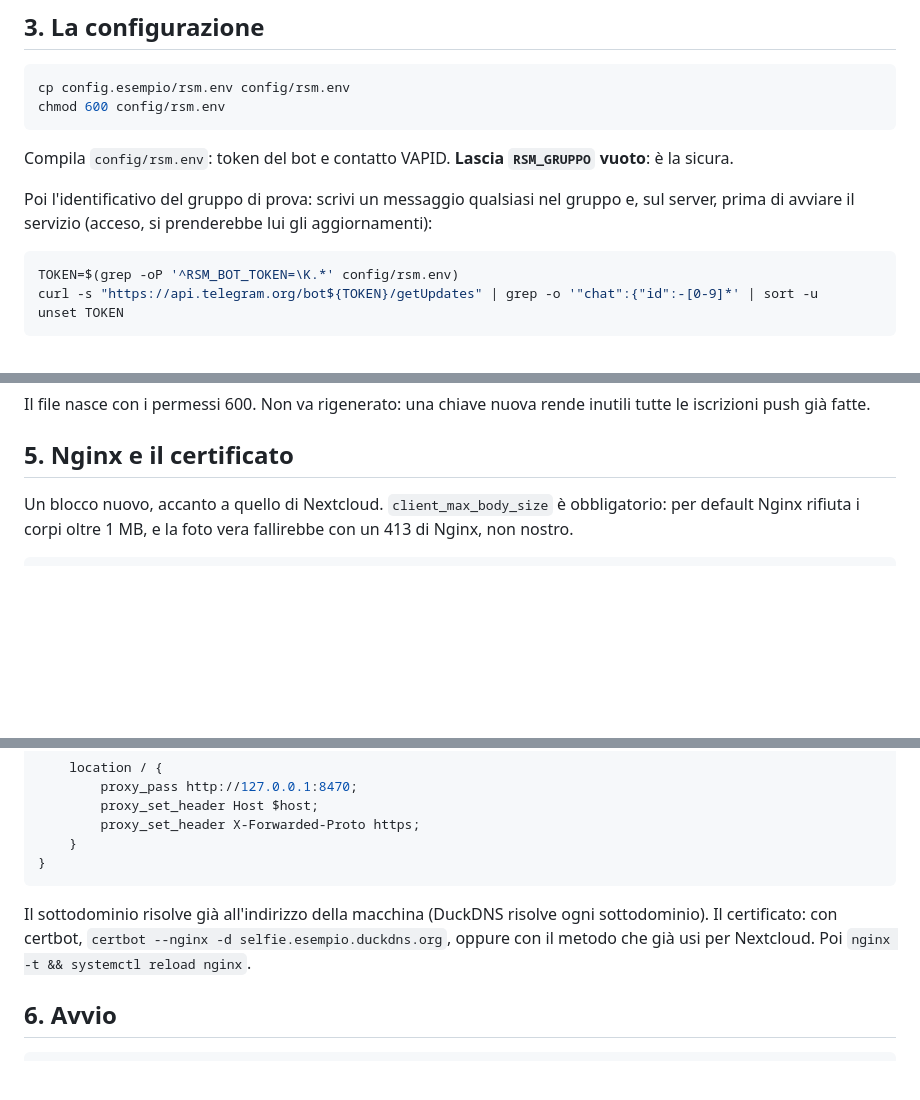
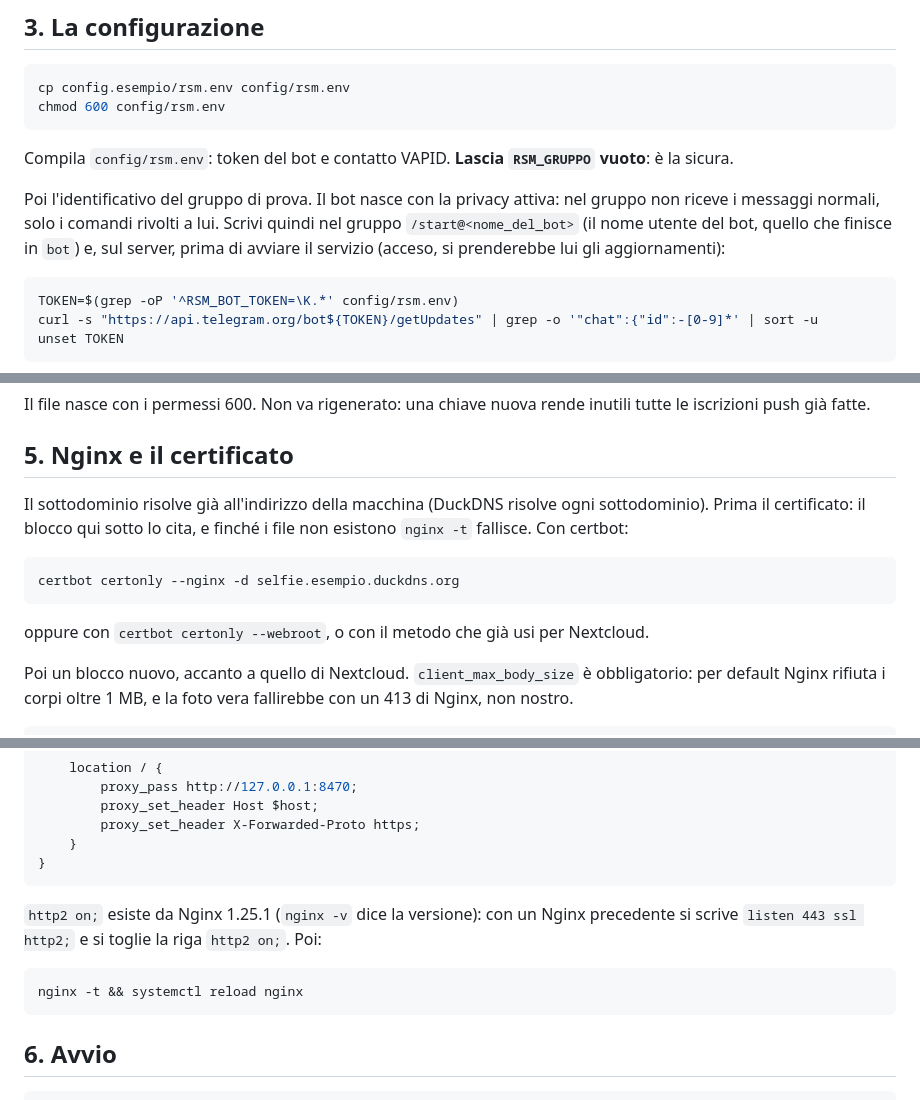
Before and after one commit to abe-siticompulsi/radiant-selfie-machine, a Markdown page: docs/messa-in-produzione.md, 3 parts joined by grey strips. Drawn GitHub-style; blank space fills up the shorter version.

Commit message:
docs: certificate before the Nginx block; group id via /start@bot
Co-Authored-By: Claude Opus 5.5 <noreply@anthropic.com>

````diff
--- a/docs/messa-in-produzione.md
+++ b/docs/messa-in-produzione.md
@@ -31,9 +31,11 @@ chmod 600 config/rsm.env
 Compila `config/rsm.env`: token del bot e contatto VAPID. **Lascia
 `RSM_GRUPPO` vuoto**: è la sicura.
 
-Poi l'identificativo del gruppo di prova: scrivi un messaggio qualsiasi nel
-gruppo e, sul server, prima di avviare il servizio (acceso, si prenderebbe lui
-gli aggiornamenti):
+Poi l'identificativo del gruppo di prova. Il bot nasce con la privacy attiva:
+nel gruppo non riceve i messaggi normali, solo i comandi rivolti a lui. Scrivi
+quindi nel gruppo `/start@<nome_del_bot>` (il nome utente del bot, quello che
+finisce in `bot`) e, sul server, prima di avviare il servizio (acceso, si
+prenderebbe lui gli aggiornamenti):
 
 ```bash
 TOKEN=$(grep -oP '^RSM_BOT_TOKEN=\K.*' config/rsm.env)
@@ -58,7 +60,18 @@ inutili tutte le iscrizioni push già fatte.
 
 ## 5. Nginx e il certificato
 
-Un blocco nuovo, accanto a quello di Nextcloud. `client_max_body_size` è
+Il sottodominio risolve già all'indirizzo della macchina (DuckDNS risolve ogni
+sottodominio). Prima il certificato: il blocco qui sotto lo cita, e finché i
+file non esistono `nginx -t` fallisce. Con certbot:
+
+```bash
+certbot certonly --nginx -d selfie.esempio.duckdns.org
+```
+
+oppure con `certbot certonly --webroot`, o con il metodo che già usi per
+Nextcloud.
+
+Poi un blocco nuovo, accanto a quello di Nextcloud. `client_max_body_size` è
 obbligatorio: per default Nginx rifiuta i corpi oltre 1 MB, e la foto vera
 fallirebbe con un 413 di Nginx, non nostro.
 
@@ -81,10 +94,13 @@ server {
 }
 ```
 
-Il sottodominio risolve già all'indirizzo della macchina (DuckDNS risolve ogni
-sottodominio). Il certificato: con certbot, `certbot --nginx -d
-selfie.esempio.duckdns.org`, oppure con il metodo che già usi per
-Nextcloud. Poi `nginx -t && systemctl reload nginx`.
+`http2 on;` esiste da Nginx 1.25.1 (`nginx -v` dice la versione): con un Nginx
+precedente si scrive `listen 443 ssl http2;` e si toglie la riga `http2 on;`.
+Poi:
+
+```bash
+nginx -t && systemctl reload nginx
+```
 
 ## 6. Avvio
 
````
